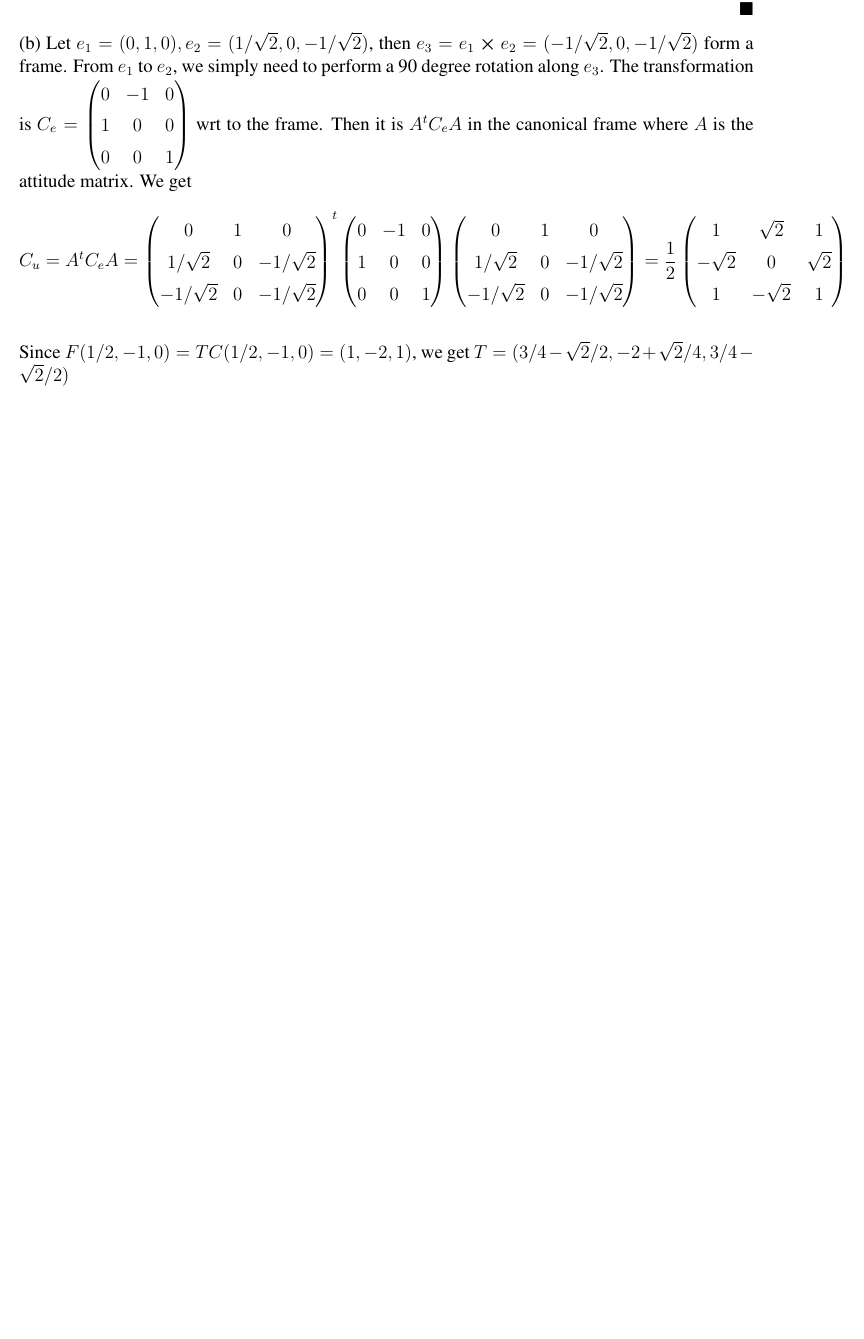
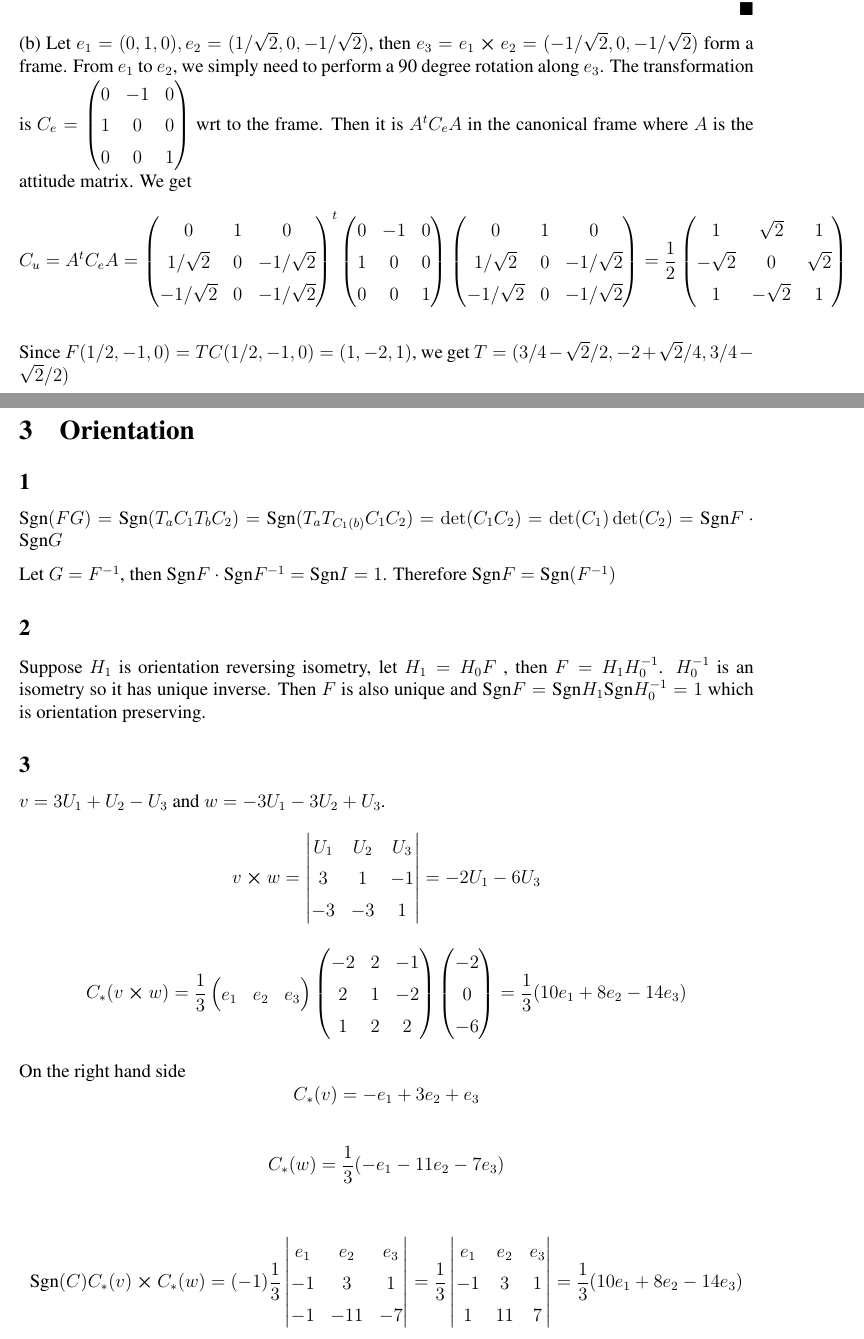
Before and after one commit to rxstudy/selfstudy_log, a LaTeX document (Elementary-Differential-Geometry/ch03-euclidean_geometry.tex, which reads definitions.tex): part of page 4 of 4 before the commit and two parts of pages 4 and 5 of 6 after it, the two joined at a grey line, cut so that both start at the same text, the shorter picture padded with empty space. Compiled offline with pdfLaTeX; a LaTeX package or settings file that is missing is left out.

Commit message:
3.4 exercises.

```diff
--- a/Elementary-Differential-Geometry/ch03-euclidean_geometry.tex
+++ b/Elementary-Differential-Geometry/ch03-euclidean_geometry.tex
@@ -162,3 +162,59 @@ $$
 
 Since $F(1/2, -1, 0) = TC(1/2, -1, 0) = (1, -2, 1)$, we get $T = (3/4 - \sqrt{2}/2, -2 + \sqrt{2}/4 , 3/4 - \sqrt{2}/ 2) $
 
+\section{Orientation}
+\subsection*{1}
+$\Sgn(FG) = \Sgn (T_aC_1T_bC_2 ) =\Sgn(T_aT_{C_1(b)}C_1C_2) = \det(C_1C_2)  = \det(C_1)\det(C_2) = \Sgn F \cdot \Sgn G  $
+
+Let $G = F^{-1}$, then $\Sgn F \cdot \Sgn F^{-1} = \Sgn I = 1$. Therefore $\Sgn F = \Sgn(F^{-1})$
+
+\subsection*{2}
+Suppose $H_1$ is orientation reversing isometry, let $H_1 = H_0F$ , then $F = H_1 H_0^{-1}$. $H_0^{-1}$ is an isometry so it has unique inverse. Then $F$ is also unique and $\Sgn F = \Sgn H_1 \Sgn H_0^{-1} = 1$ which is orientation preserving.
+
+\subsection*{3}
+$v = 3U_1 + U_2 - U_3$ and $w = -3U_1 -3U_2 + U_3$. $$
+ v \cross w = \begin{vmatrix}
+ 	U_1 & U_2 & U_3 \\
+ 	3 & 1 & -1 \\
+ 	-3 & -3 & 1
+ \end{vmatrix}
+ = -2U_1 -6 U_3 $$
+$$
+ C_*(v \cross w) = \frac{1}{3}
+ \begin{pmatrix}
+ 	e_1 & e_2 & e_3
+ \end{pmatrix} \begin{pmatrix}
+ 	-2 & 2 & -1 \\ 2 & 1 & -2 \\ 1 & 2 & 2
+ \end{pmatrix}
+\begin{pmatrix}
+ -2 \\ 0 \\ -6
+\end{pmatrix} = \frac{1}{3} (10 e_1 + 8e_2 - 14e_3)
+$$
+
+On the right hand side
+$$
+ C_*(v) = -e_1 + 3e_2 + e_3
+$$
+
+$$
+C_*(w) = \frac{1}{3} (-e_1 - 11e_2 - 7e_3)
+$$
+
+$$
+\Sgn(C) C_*(v) \cross C_*(w) = (-1) \frac{1}{3} \begin{vmatrix}
+	e_1 & e_2 & e_3 \\
+	-1 & 3 & 1 \\
+	-1 & -11 & -7 \\
+\end{vmatrix}
+=  \frac{1}{3}  \begin{vmatrix}
+	e_1 & e_2 & e_3 \\
+	-1 & 3 & 1 \\
+	1 & 11 & 7 \\
+\end{vmatrix}
+=  \frac{1}{3}  (10e_1 + 8e_2 -14e_3)
+$$
+
+\subsection*{4}
+Since $\det C= +1$ is the product of all eigenvalues of $C$, so it has at least 1 eigenvalue of value $1$, let $e_3$ be the corresponding eigenvector. Then $C(e_3) = e_3$. So $C$ is a rotation around $e_3$ by $\theta$. Now pick $e_1$ and $e_2$ in the plane $A$ perpendicular to $e_3$ such that $e_1 \perp e_2$. Then $e_1, e_2$ form a basis for $A$.
+
+By right hand rule, $C(e_1)$ rotates $e_1$ counterclock wise by $\theta$ and $C(e_2)$ rotates $e_2$ the same amount. Coordinate vector $(1, 0)$ gets rotated to $(\cos\theta, \sin\theta)$. We can then work out $C(e_1) = \cos\theta e_1 + \sin \theta e_2$ and $C(e_2) = -\sin_\theta e_1 + \cos \theta e_2$.
--- a/definitions.tex
+++ b/definitions.tex
@@ -20,6 +20,7 @@
 \newcommand{\Uniform}{\mathrm{Uniform}}
 \newcommand{\QED}{\newline \mbox{} \hfill $\blacksquare$}
 \newcommand{\Real}{\mathbb{R}}
+\newcommand{\Sgn}{\mbox{Sgn}}
 \renewcommand*{\arraystretch}{1.4}
 \lstset{frame=tb,
 	language=Python,
```
Also changed, not shown: Elementary-Differential-Geometry/ch03-euclidean_geometry.pdf, Elementary-Differential-Geometry/ch03-euclidean_geometry.tex (20 more changed lines).
